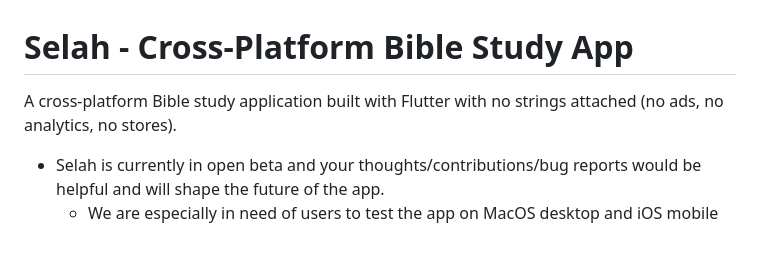
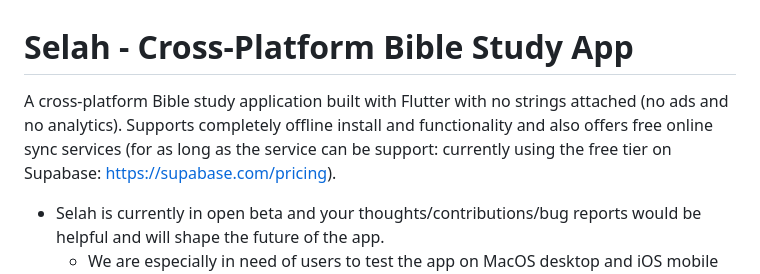
Before and after one commit to toazd/selah, a Markdown page: README.md, the part around the change. GitHub-like rendering; blank space fills up the shorter version.

```diff
--- a/README.md
+++ b/README.md
@@ -1,6 +1,6 @@
 # Selah - Cross-Platform Bible Study App
 
-A cross-platform Bible study application built with Flutter with no strings attached (no ads, no analytics, no stores).
+A cross-platform Bible study application built with Flutter with no strings attached (no ads and no analytics). Supports completely offline install and functionality and also offers free online sync services (for as long as the service can be support: currently using the free tier on Supabase: https://supabase.com/pricing).
 
 - Selah is currently in open beta and your thoughts/contributions/bug reports would be helpful and will shape the future of the app.
   - We are especially in need of users to test the app on MacOS desktop and iOS mobile platforms!
```
